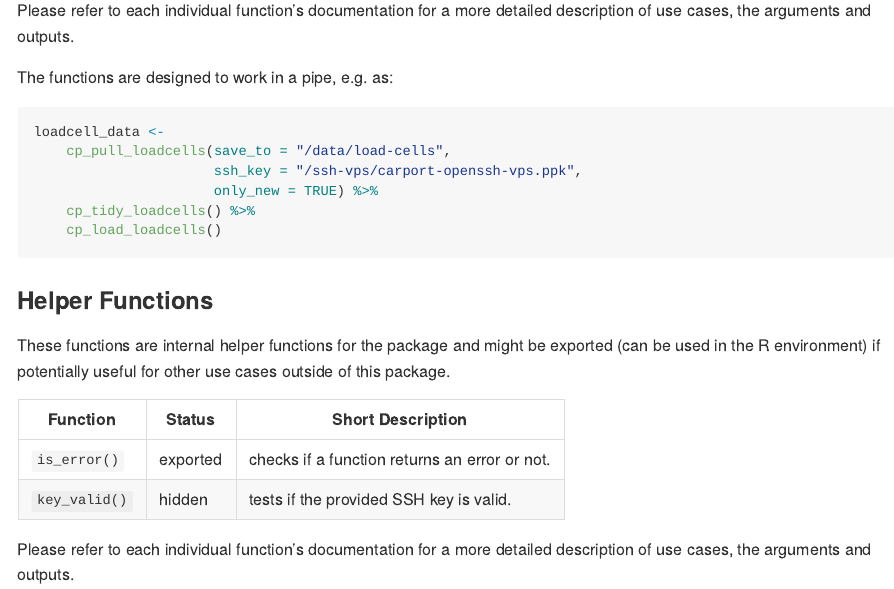
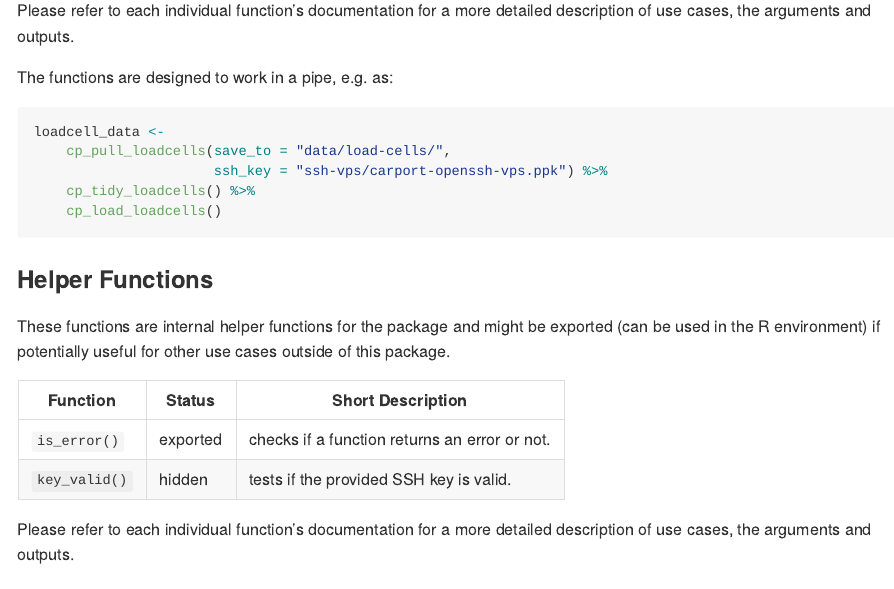
Before and after one commit to jknappe/ubzutils, an R Markdown document (README.Rmd): the page in a window 1100 px wide, from 900 px down. The pictures show the output file README.md that the author committed with the source, drawn offline in the style of GitHub.

Commit message:
updates documentations with most recent function arguments

````diff
--- a/README.Rmd
+++ b/README.Rmd
@@ -56,9 +56,8 @@ The functions are designed to work in a pipe, e.g. as:
 
 ```{r example_cp_pipe, eval = FALSE}
 loadcell_data <-
-    cp_pull_loadcells(save_to = "/data/load-cells",
-                      ssh_key = "/ssh-vps/carport-openssh-vps.ppk",
-                      only_new = TRUE) %>%
+    cp_pull_loadcells(save_to = "data/load-cells/",
+                      ssh_key = "ssh-vps/carport-openssh-vps.ppk") %>%
     cp_tidy_loadcells() %>%
     cp_load_loadcells()
 ```
````
Also changed, not shown: README.md.
